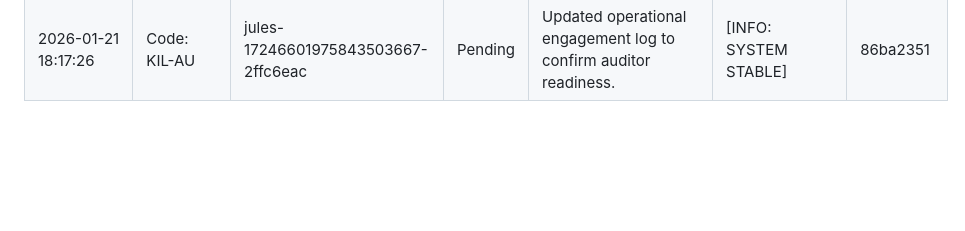
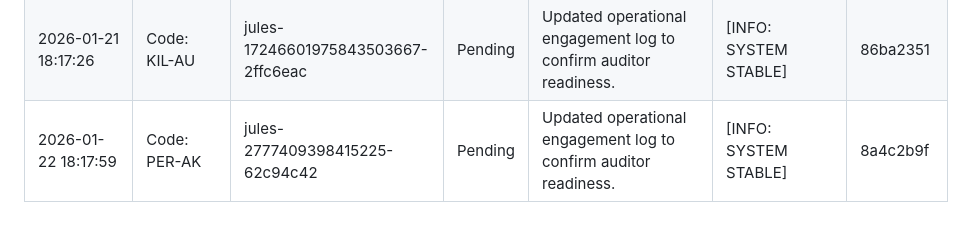
Before and after one commit to AgentHitmanFaris/GeoBand-Application, a Markdown page: Attendance.md, the part around the change. Rendered like a GitHub page; blank space fills up the shorter version.

Commit message:
docs: update Attendance.md with new engagement log entry

```diff
--- a/Attendance.md
+++ b/Attendance.md
@@ -25,3 +25,4 @@ CONFIDENTIALITY LEVEL: INTERNAL // AUDIT ONLY
 | 2026-01-19 18:14:49 | Code: TUA-H | jules-3644405605675639651-d8481865 | Pending | Updated operational engagement log to confirm auditor readiness. | [INFO: SYSTEM STABLE] | bf364764 |
 | 2026-01-20 18:27:39 | Code: JUN-A | red-team-audit | Pending | Updated operational engagement log to confirm auditor readiness. | [INFO: SYSTEM STABLE] | 99d29007 |
 | 2026-01-21 18:17:26 | Code: KIL-AU | jules-17246601975843503667-2ffc6eac | Pending | Updated operational engagement log to confirm auditor readiness. | [INFO: SYSTEM STABLE] | 86ba2351 |
+| 2026-01-22 18:17:59 | Code: PER-AK | jules-2777409398415225-62c94c42 | Pending | Updated operational engagement log to confirm auditor readiness. | [INFO: SYSTEM STABLE] | 8a4c2b9f |
```
